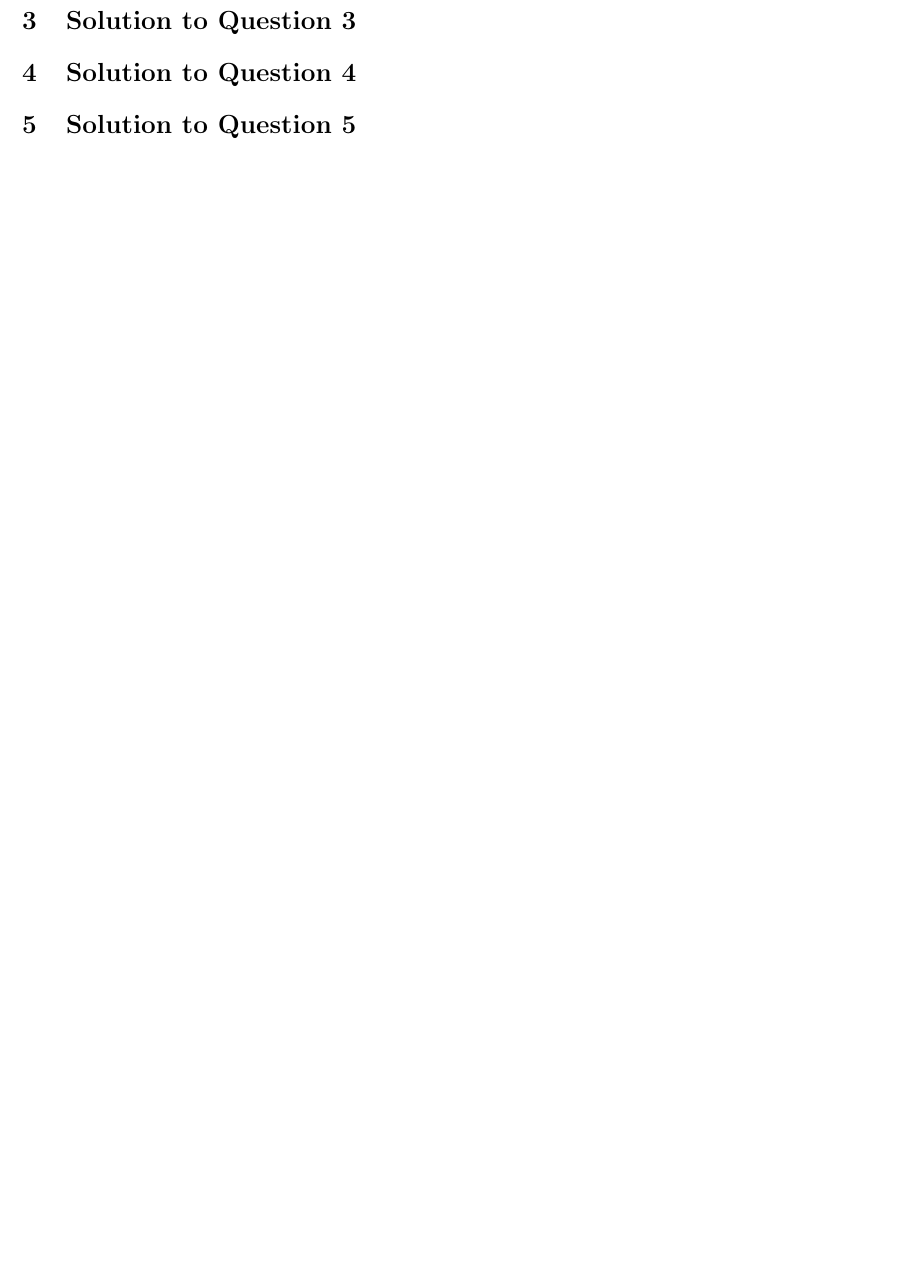
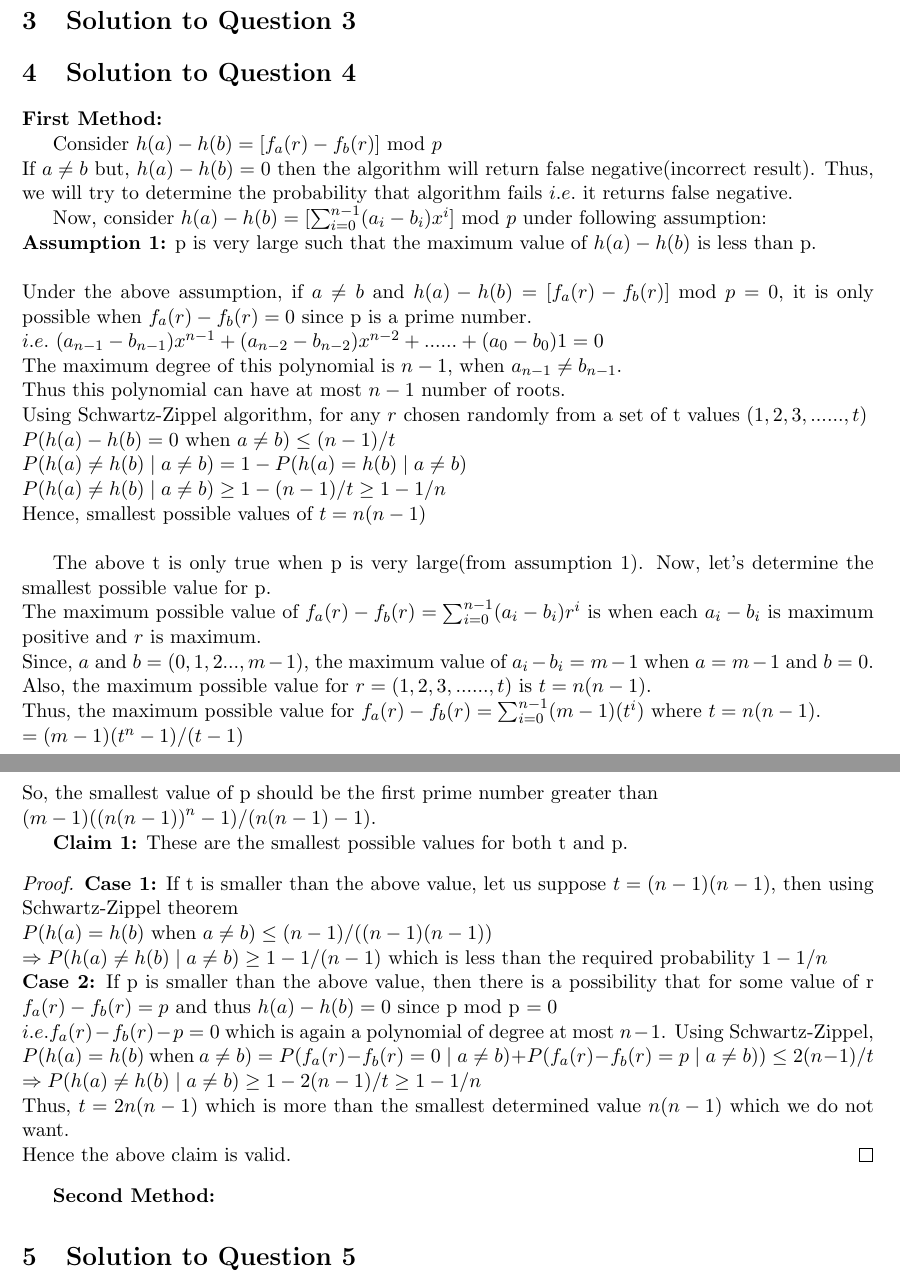
Before and after one commit to mahiagrawal/611Algorithms, a LaTeX problem sheet (hw4/hw4.tex): part of the page before the commit and two parts of pages 2 and 3 of 3 after it, the two joined at a grey line, cut so that both start at the same text, the shorter picture padded with empty space. Compiled offline with pdfLaTeX.

Commit message:
Q2 part 1 and Q4 first method

```diff
--- a/hw4/hw4.tex
+++ b/hw4/hw4.tex
@@ -47,7 +95,50 @@
 
 \section{Solution to Question 4}
 
+\textbf{First Method:}
 
+Consider $h(a) - h(b) = [f_a(r) - f_b(r)]$ mod $p$ \\
+If $a \neq b$ but, $h(a) - h(b) = 0$ then the algorithm will return false negative(incorrect result). Thus, we will try to determine
+the probability that algorithm fails $i.e.$ it returns false negative.
+
+Now, consider $h(a) - h(b) = [\sum_{i=0}^{n-1} (a_i-b_i) x^i]$ mod $p$ under following assumption: \\
+\textbf{Assumption 1:} p  is very large such that the maximum value of $h(a) - h(b)$ is less than p.\\
+\\
+Under the above assumption, if $ a \neq b$ and $h(a) - h(b) = [f_a(r) - f_b(r)]$ mod $p= 0$, it is only possible when
+$f_a(r) - f_b(r) = 0$ since p is a prime number. \\
+$i.e.$ $(a_{n-1} - b_{n-1}) x^{n-1} + (a_{n-2} - b_{n-2}) x^{n-2} + ......+ (a_0 - b_0)1 = 0$ \\
+The maximum degree of this polynomial is $n-1$, when $a_{n-1} \neq b_{n-1}$.\\
+Thus this polynomial can have at most $n-1$ number of roots. \\
+Using Schwartz-Zippel algorithm, for any $r$ chosen randomly from a set of t values $(1,2,3,......,t)$ \\
+$P(h(a) - h(b) = 0$ when $a \neq b) \leq (n-1)/t$ \\
+$P(h(a) \neq h(b) \mid a \neq b) = 1 - P(h(a) = h(b) \mid a \neq b)$ \\
+$P(h(a) \neq h(b) \mid a \neq b) \geq 1- (n-1)/t  \geq 1 - 1/n$ \\
+Hence, smallest possible values of $t = n(n-1)$ \\
+
+The above t is only true when p is very large(from assumption 1). Now, let's determine the smallest possible value for p.\\
+The maximum possible value of $f_a(r) - f_b(r) = \sum_{i=0}^{n-1} (a_i-b_i) r^i$ is when each $a_i - b_i$ is maximum positive and
+$r$ is maximum. \\
+Since, $a$ and $b = (0,1,2...,m-1)$, the maximum value of $a_i - b_i = m-1$ when $a = m-1$ and $b= 0$.\\
+Also, the maximum possible value for $r = (1,2,3,......,t)$ is $t = n(n-1)$. \\
+Thus, the maximum possible value for  $f_a(r) - f_b(r) = \sum_{i=0}^{n-1} (m-1)(t^i)$ where $t = n(n-1)$.\\
+$ = (m-1)(t^n - 1)/(t-1)$ \\
+So, the smallest value of p should be the first prime number greater than\\ $(m-1)(({n(n-1))}^n - 1)/(n(n-1)-1)$.
+
+\textbf{Claim 1:} These are the smallest possible values for both t and p.
+\begin{proof}
+	\textbf{Case 1:} If t is smaller than the above value, let us suppose $t = (n-1)(n-1)$, then using Schwartz-Zippel theorem \\
+	$P(h(a) = h(b)$ when $a \neq b) \leq (n-1)/((n-1)(n-1))$ \\
+	$\Rightarrow P(h(a) \neq h(b) \mid a \neq b) \geq 1 - 1/(n-1)$  which is less than the required probability $1 - 1/n$ \\
+	\textbf{Case 2:} If p is smaller than the above value, then there is a possibility that for some value of r
+	$f_a(r) - f_b(r) = p$ and thus $h(a) - h(b) = 0$ since p mod p $= 0$\\
+	$i.e. f_a(r) - f_b(r) - p = 0$ which is again a polynomial of degree at most $n-1$. Using Schwartz-Zippel, \\
+	$P(h(a) = h(b)$ when $a \neq b) = P(f_a(r) - f_b(r) = 0 \mid a \neq b) + P(f_a(r) - f_b(r) = p \mid a \neq b)) \leq 2(n-1)/t$
+	$\Rightarrow P(h(a) \neq h(b) \mid a \neq b) \geq 1 - 2(n-1)/t \geq 1 - 1/n$ \\
+	Thus, $t = 2n(n-1)$ which is more than  the smallest determined value $n(n-1)$ which we do not want. \\
+	Hence the above claim is valid.
+\end{proof}
+
+\textbf{Second Method:}
 
 \section{Solution to Question 5}
 
```
Also changed, not shown: hw4/hw4.tex (48 more changed lines).
